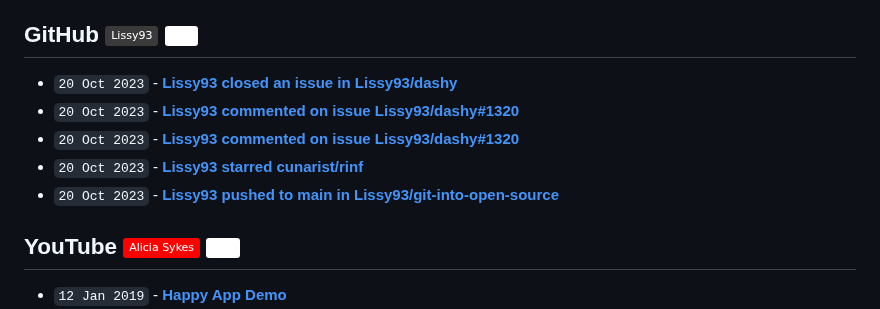
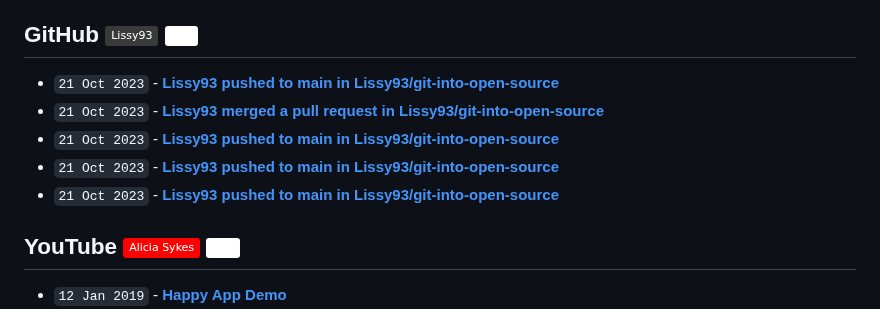
Before and after one commit to Lissy93/feeds, a Markdown page: RECENT.md, the part around the change. Drawn GitHub-style; badges without logos.

Commit message:
📎 Updates links to recent updates

```diff
--- a/RECENT.md
+++ b/RECENT.md
@@ -30,11 +30,11 @@
 
 ## GitHub [![GitHub - @Lissy93](https://img.shields.io/badge/-Lissy93-3a3a3a?style=flat&logo=GitHub&logoColor=white)](https://github.com/Lissy93 "GitHub - @Lissy93") [![RSS Feed](https://img.shields.io/badge/-RSS-FFF?style=flat&logo=rss&logoColor=FFA500)](https://raw.githubusercontent.com/Lissy93/feeds/main/github.atom)
 <!-- github-feed start -->
-- `20 Oct 2023` - **[Lissy93 closed an issue in Lissy93/dashy](https://github.com/Lissy93/dashy/issues/1320)**
-- `20 Oct 2023` - **[Lissy93 commented on issue Lissy93/dashy#1320](https://github.com/Lissy93/dashy/issues/1320#issuecomment-1773448500)**
-- `20 Oct 2023` - **[Lissy93 commented on issue Lissy93/dashy#1320](https://github.com/Lissy93/dashy/issues/1320#issuecomment-1773443930)**
-- `20 Oct 2023` - **[Lissy93 starred cunarist/rinf](https://github.com/cunarist/rinf)**
-- `20 Oct 2023` - **[Lissy93 pushed to main in Lissy93/git-into-open-source](https://github.com/Lissy93/git-into-open-source/compare/5c1f7514cc...d3ae4a7dad)**
+- `21 Oct 2023` - **[Lissy93 pushed to main in Lissy93/git-into-open-source](https://github.com/Lissy93/git-into-open-source/compare/79ad6dd400...fdbc79d6ca)**
+- `21 Oct 2023` - **[Lissy93 merged a pull request in Lissy93/git-into-open-source](https://github.com/Lissy93/git-into-open-source/pull/155)**
+- `21 Oct 2023` - **[Lissy93 pushed to main in Lissy93/git-into-open-source](https://github.com/Lissy93/git-into-open-source/compare/9c41c5a149...da13c16ff3)**
+- `21 Oct 2023` - **[Lissy93 pushed to main in Lissy93/git-into-open-source](https://github.com/Lissy93/git-into-open-source/compare/b933e29b9b...90c65a1d5d)**
+- `21 Oct 2023` - **[Lissy93 pushed to main in Lissy93/git-into-open-source](https://github.com/Lissy93/git-into-open-source/compare/a20f77161a...2d8dc19fed)**
 <!-- github-feed end -->
 
 ## YouTube [![YouTube - Alicia Sykes](https://img.shields.io/badge/-Alicia_Sykes-FF0000?style=flat&logo=youtube&logoColor=white)](https://youtube.com/@AliciaSykes "YouTube - Alicia Sykes") [![RSS Feed](https://img.shields.io/badge/-RSS-FFF?style=flat&logo=rss&logoColor=FFA500)](https://raw.githubusercontent.com/Lissy93/feeds/main/youtube.atom)
```
